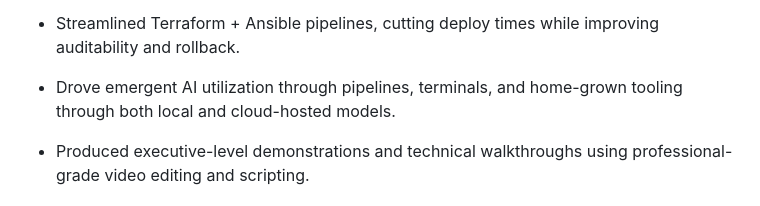
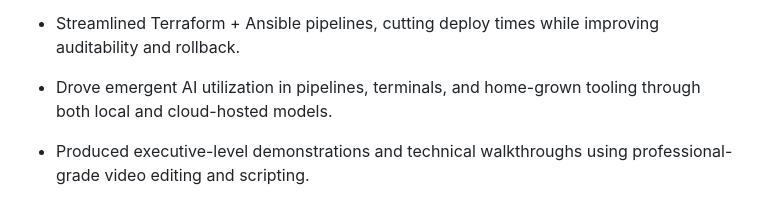
Before and after one commit to bobbyhiddn/Resume_Gen, a Markdown page: raw/Resume_4-30-25.md, the part around the change. Rendered like a GitHub page.

```diff
--- a/raw/Resume_4-30-25.md
+++ b/raw/Resume_4-30-25.md
@@ -71,7 +71,7 @@ Senior DevOps Engineer / Manager with a systems-thinking mindset, driven by the
 
 - Streamlined Terraform + Ansible pipelines, cutting deploy times while improving auditability and rollback.
 
-- Drove emergent AI utilization through pipelines, terminals, and home-grown tooling through both local and cloud-hosted models.
+- Drove emergent AI utilization in pipelines, terminals, and home-grown tooling through both local and cloud-hosted models.
 
 - Produced executive-level demonstrations and technical walkthroughs using professional-grade video editing and scripting.
 
```
